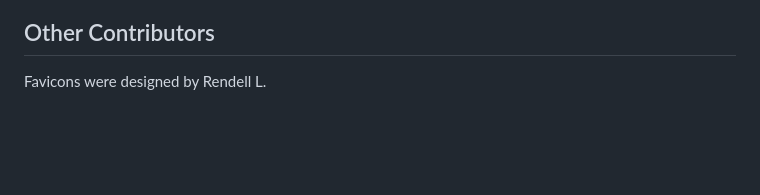
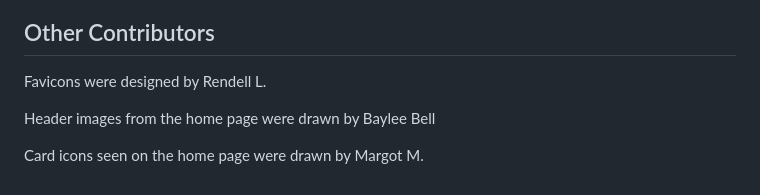
Before and after one commit to ganglyimp/towerbells-web, a Markdown page: README.md, the part around the change. GitHub-like rendering; blank space fills up the shorter version.

Commit message:
docs(README): Updated readme to include more contributor names

```diff
--- a/README.md
+++ b/README.md
@@ -43,3 +43,7 @@ Carl has been recently convinced to try to move his database into a NoSQL databa
 ## Other Contributors
 
 Favicons were designed by Rendell L.
+
+Header images from the home page were drawn by Baylee Bell
+
+Card icons seen on the home page were drawn by Margot M.
```
